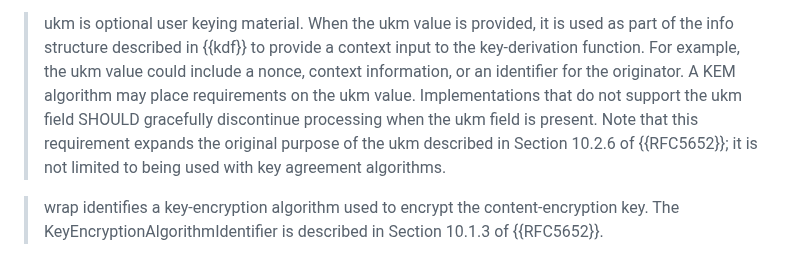
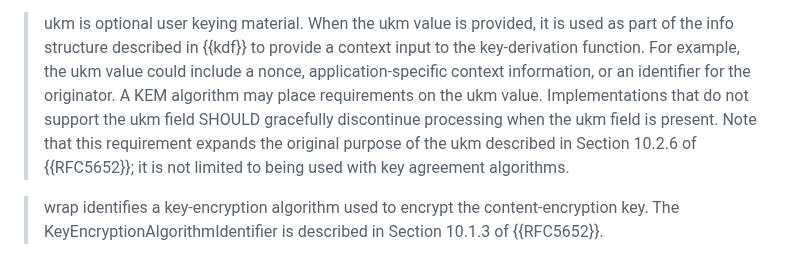
Before and after one commit to lamps-wg/cms-kemri, a Markdown page: draft-ietf-lamps-cms-kemri.md, the part around the change. Drawn GitHub-style.

Commit message:
Update draft-ietf-lamps-cms-kemri.md
Update the text to be more clear that the ukm can be application-specific information

```diff
--- a/draft-ietf-lamps-cms-kemri.md
+++ b/draft-ietf-lamps-cms-kemri.md
@@ -268,12 +268,12 @@ identified in the wrap field below.
 > ukm is optional user keying material.  When the ukm value is provided,
 it is used as part of the info structure described in {{kdf}} to
 provide a context input to the key-derivation function.  For example, the
-ukm value could include a nonce, context information, or an identifier
-for the originator.  A KEM algorithm may place requirements on the ukm
-value.  Implementations that do not support the ukm field SHOULD
-gracefully discontinue processing when the ukm field is present.  Note
-that this requirement expands the original purpose of the ukm
-described in Section 10.2.6 of {{RFC5652}}; it is not limited to being
+ukm value could include a nonce, application-specific context information,
+or an identifier for the originator.  A KEM algorithm may place
+requirements on the ukm value.  Implementations that do not support the
+ukm field SHOULD gracefully discontinue processing when the ukm field is
+present.  Note that this requirement expands the original purpose of the
+ukm described in Section 10.2.6 of {{RFC5652}}; it is not limited to being
 used with key agreement algorithms.
 
 > wrap identifies a key-encryption algorithm used to encrypt the
```
